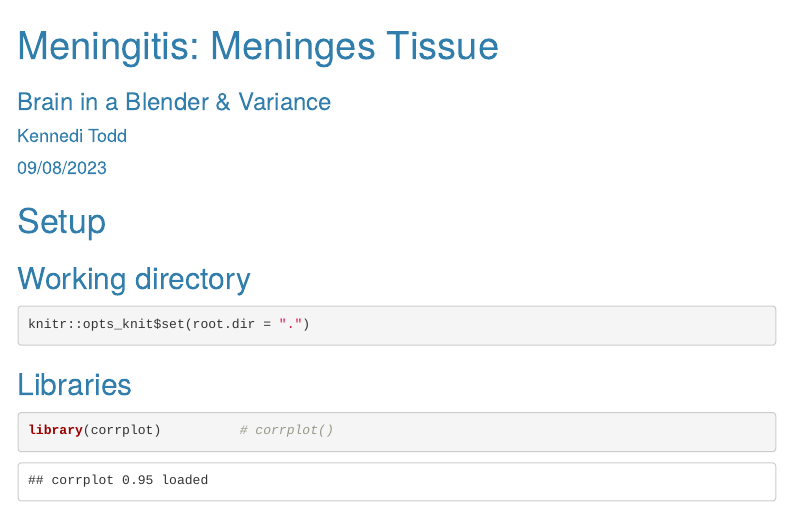
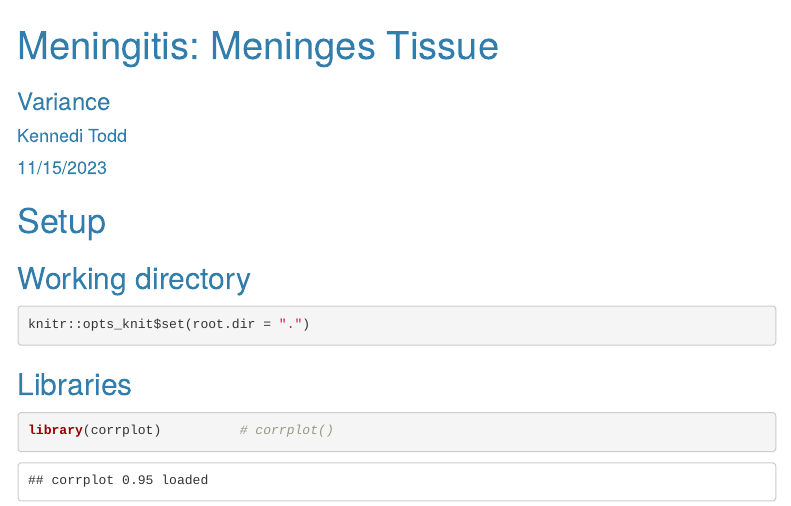
Before and after one commit to kenneditodd/meningitis, an R Markdown document (scripts/03_meninges_R_analysis/02_choose_best_model.Rmd): the page in a window 1100 px wide, from its top. Rendered offline with R 4.5, knitr and Pandoc, with nearby package versions; some code elsewhere in the file could not run offline; menus at the side of the page are left out.

Commit message:
update header

```diff
--- a/scripts/03_meninges_R_analysis/02_choose_best_model.Rmd
+++ b/scripts/03_meninges_R_analysis/02_choose_best_model.Rmd
@@ -1,8 +1,8 @@
 ---
 title: "Meningitis: Meninges Tissue"
-subtitle: "Brain in a Blender & Variance"
+subtitle: "Variance"
 author: "Kennedi Todd"
-date: "09/08/2023"
+date: "11/15/2023"
 output:
   html_document:
     theme: cerulean
```
